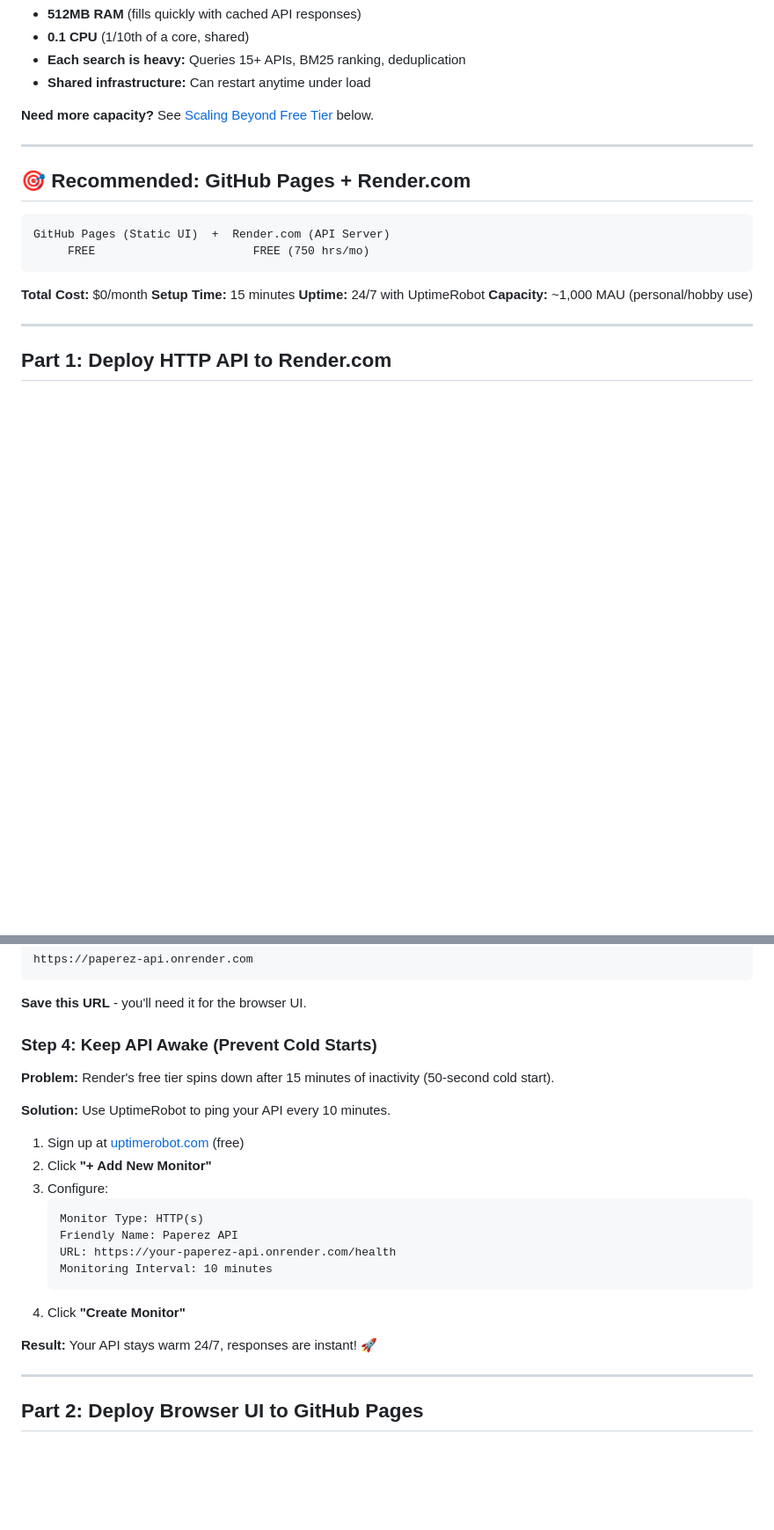
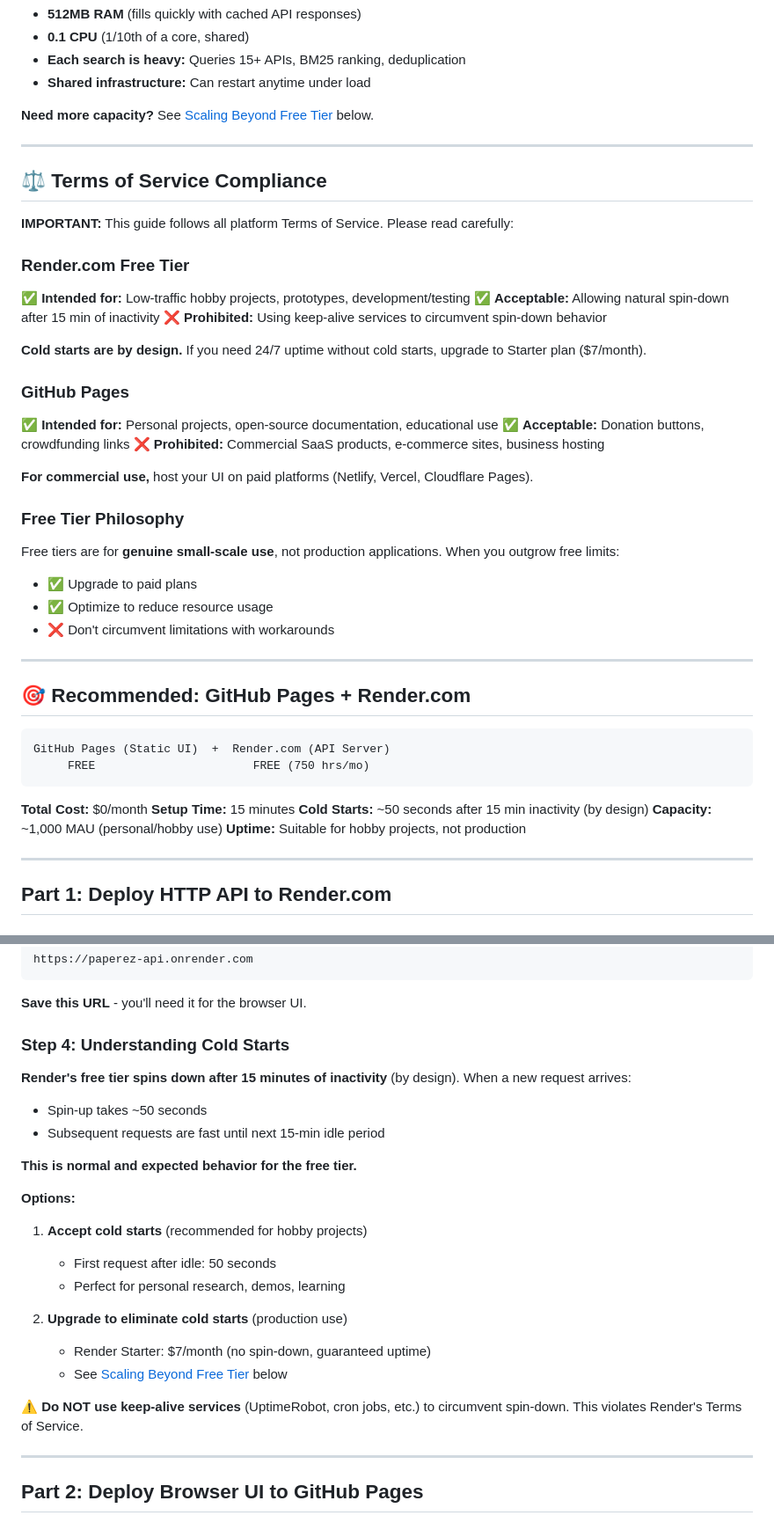
Before and after one commit to JosiahSiegel/sourcecrate-mcp, a Markdown page: docs/DEPLOYMENT.md, 2 parts joined by grey strips. Shown at 88% size. Rendered like a GitHub page; blank space fills up the shorter version.

Commit message:
Remove ToS violations: eliminate UptimeRobot keep-alive workaround
CRITICAL FIX: Deployment guide violated Render.com Terms of Service

VIOLATIONS REMOVED:
1. UptimeRobot keep-alive strategy (Step 4) - DELETED
   - Circumvented free tier spin-down behavior
   - Violated Render's Acceptable Use Policy
   - Contradicted stated free tier purpose

CHANGES:
1. Added "⚖️ Terms of Service Compliance" section
   - Clear guidelines for Render.com free tier (accept cold starts)
   - GitHub Pages usage rules (personal/non-commercial only)
   - Free tier philosophy (genuine small-scale use, not production)

2. Replaced Step 4 with "Understanding Cold Starts"
   - Honest: Cold starts are normal, expected behavior (50 sec)
   - Options: Accept cold starts OR upgrade to $7/month
   - Warning: Do NOT use keep-alive services (ToS violation)

3. Updated all references throughout document:
   - Option B: Removed UptimeRobot mention
   - Production Checklist: Removed keep-alive setup step
   - Monitoring Tools: Removed UptimeRobot, added ToS warning
   - Troubleshooting: Changed "Fix with UptimeRobot" to "Accept or upgrade"
   - Cost Breakdown: Removed UptimeRobot row, added trade-off notes

4. Consistent messaging:
   - Free tier = hobby projects with cold starts
   - Production = pay for guaranteed uptime
   - Do NOT circumvent limitations

RESULT: Guide now fully compliant with all platform Terms of Service.
Users have honest expectations about free tier limitations.

🤖 Generated with [Claude Code](https://claude.com/claude-code)

Co-Authored-By: Claude <noreply@anthropic.com>

````diff
--- a/docs/DEPLOYMENT.md
+++ b/docs/DEPLOYMENT.md
@@ -31,6 +31,32 @@ Deploy Paperez Browser UI and HTTP API for **$0/month** using free hosting platf
 
 ---
 
+## ⚖️ Terms of Service Compliance
+
+**IMPORTANT:** This guide follows all platform Terms of Service. Please read carefully:
+
+### Render.com Free Tier
+✅ **Intended for:** Low-traffic hobby projects, prototypes, development/testing
+✅ **Acceptable:** Allowing natural spin-down after 15 min of inactivity
+❌ **Prohibited:** Using keep-alive services to circumvent spin-down behavior
+
+**Cold starts are by design.** If you need 24/7 uptime without cold starts, upgrade to Starter plan ($7/month).
+
+### GitHub Pages
+✅ **Intended for:** Personal projects, open-source documentation, educational use
+✅ **Acceptable:** Donation buttons, crowdfunding links
+❌ **Prohibited:** Commercial SaaS products, e-commerce sites, business hosting
+
+**For commercial use,** host your UI on paid platforms (Netlify, Vercel, Cloudflare Pages).
+
+### Free Tier Philosophy
+Free tiers are for **genuine small-scale use**, not production applications. When you outgrow free limits:
+- ✅ Upgrade to paid plans
+- ✅ Optimize to reduce resource usage
+- ❌ Don't circumvent limitations with workarounds
+
+---
+
 ## 🎯 Recommended: GitHub Pages + Render.com
 
 ```
@@ -40,8 +66,9 @@ GitHub Pages (Static UI)  +  Render.com (API Server)
 
 **Total Cost:** $0/month
 **Setup Time:** 15 minutes
-**Uptime:** 24/7 with UptimeRobot
+**Cold Starts:** ~50 seconds after 15 min inactivity (by design)
 **Capacity:** ~1,000 MAU (personal/hobby use)
+**Uptime:** Suitable for hobby projects, not production
 
 ---
 
@@ -82,24 +109,25 @@ https://paperez-api.onrender.com
 
 **Save this URL** - you'll need it for the browser UI.
 
-### Step 4: Keep API Awake (Prevent Cold Starts)
+### Step 4: Understanding Cold Starts
 
-**Problem:** Render's free tier spins down after 15 minutes of inactivity (50-second cold start).
+**Render's free tier spins down after 15 minutes of inactivity** (by design). When a new request arrives:
+- Spin-up takes ~50 seconds
+- Subsequent requests are fast until next 15-min idle period
 
-**Solution:** Use UptimeRobot to ping your API every 10 minutes.
+**This is normal and expected behavior for the free tier.**
 
-1. Sign up at [uptimerobot.com](https://uptimerobot.com) (free)
-2. Click **"+ Add New Monitor"**
-3. Configure:
-   ```
-   Monitor Type: HTTP(s)
-   Friendly Name: Paperez API
-   URL: https://your-paperez-api.onrender.com/health
-   Monitoring Interval: 10 minutes
-   ```
-4. Click **"Create Monitor"**
+**Options:**
 
-**Result:** Your API stays warm 24/7, responses are instant! 🚀
+1. **Accept cold starts** (recommended for hobby projects)
+   - First request after idle: 50 seconds
+   - Perfect for personal research, demos, learning
+
+2. **Upgrade to eliminate cold starts** (production use)
+   - Render Starter: $7/month (no spin-down, guaranteed uptime)
+   - See [Scaling Beyond Free Tier](#scaling-beyond-free-tier) below
+
+**⚠️ Do NOT use keep-alive services** (UptimeRobot, cron jobs, etc.) to circumvent spin-down. This violates Render's Terms of Service.
 
 ---
 
````
Also changed, not shown: other parts of docs/DEPLOYMENT.md (+24 -8 lines).
